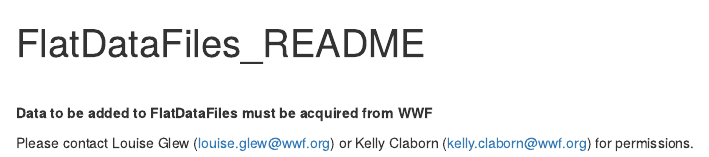
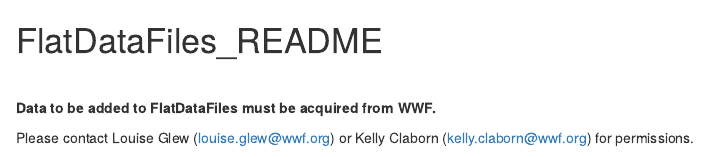
Before and after one commit to WWF-ConsEvidence/MPAMystery, an R Markdown document (MPAMystery/Social/FlatDataFiles/FlatDataFiles_README.Rmd): the page in a window 1100 px wide, from its top. Rendered offline with R 4.5, knitr and Pandoc, with nearby package versions.

Commit message:
Remove knitr from README

````diff
--- a/MPAMystery/Social/FlatDataFiles/FlatDataFiles_README.Rmd
+++ b/MPAMystery/Social/FlatDataFiles/FlatDataFiles_README.Rmd
@@ -1,14 +1,7 @@
----
-title: "FlatDataFiles_README"
-output: html_document
----
-
-```{r setup, include=FALSE}
-knitr::opts_chunk$set(echo = TRUE)
-```
+# FlatDataFiles_README
 
 <br>
 
-__Data to be added to FlatDataFiles must be acquired from WWF__
+__Data to be added to FlatDataFiles must be acquired from WWF.__
 
 Please contact Louise Glew (louise.glew@wwf.org) or Kelly Claborn (kelly.claborn@wwf.org) for permissions.
````
